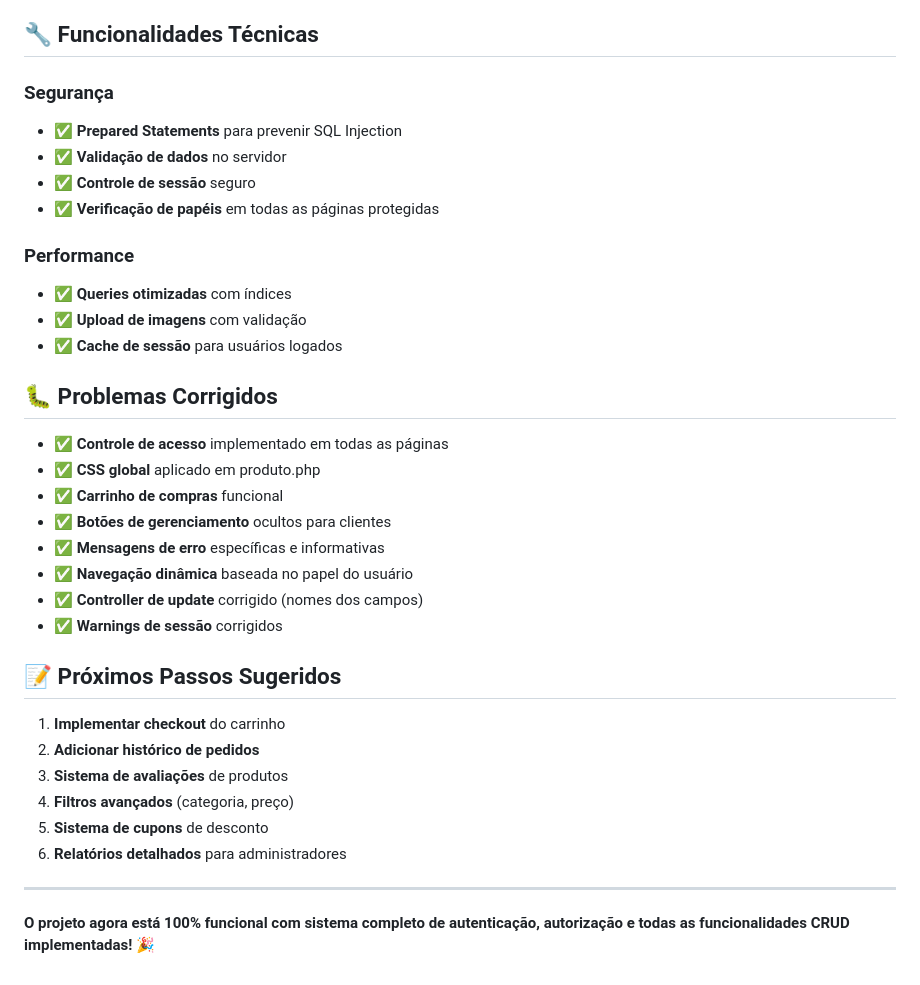
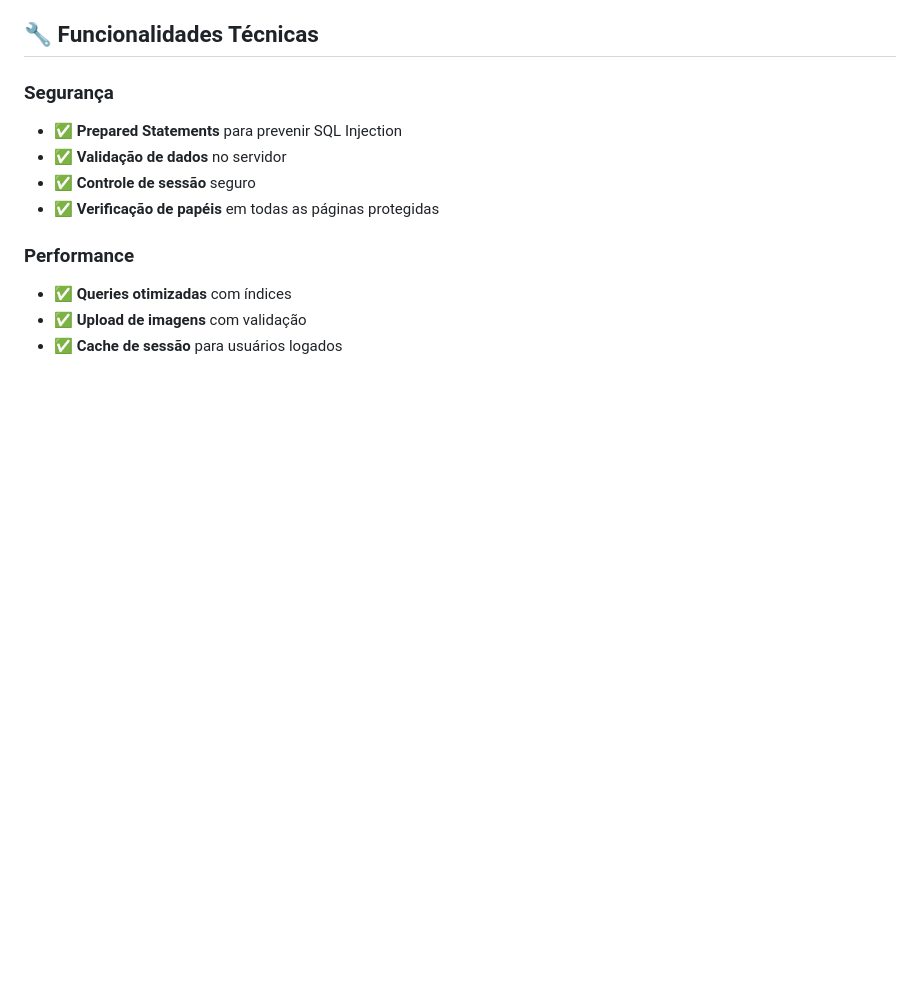
Before and after one commit to NSTrindade/Projeto-Final-Pw2-1-semestre, a Markdown page: README.md, the part around the change. Rendered like a GitHub page; blank space fills up the shorter version.

Commit message:
Atualizar o README.md

```diff
--- a/README.md
+++ b/README.md
@@ -197,27 +197,3 @@ Projeto-Final-Pw2-1-semestre-main/
 - ✅ **Queries otimizadas** com índices
 - ✅ **Upload de imagens** com validação
 - ✅ **Cache de sessão** para usuários logados
-
-## 🐛 **Problemas Corrigidos**
-
-- ✅ **Controle de acesso** implementado em todas as páginas
-- ✅ **CSS global** aplicado em produto.php
-- ✅ **Carrinho de compras** funcional
-- ✅ **Botões de gerenciamento** ocultos para clientes
-- ✅ **Mensagens de erro** específicas e informativas
-- ✅ **Navegação dinâmica** baseada no papel do usuário
-- ✅ **Controller de update** corrigido (nomes dos campos)
-- ✅ **Warnings de sessão** corrigidos
-
-## 📝 **Próximos Passos Sugeridos**
-
-1. **Implementar checkout** do carrinho
-2. **Adicionar histórico de pedidos**
-3. **Sistema de avaliações** de produtos
-4. **Filtros avançados** (categoria, preço)
-5. **Sistema de cupons** de desconto
-6. **Relatórios detalhados** para administradores
-
----
-
-**O projeto agora está 100% funcional com sistema completo de autenticação, autorização e todas as funcionalidades CRUD implementadas!** 🎉
```
